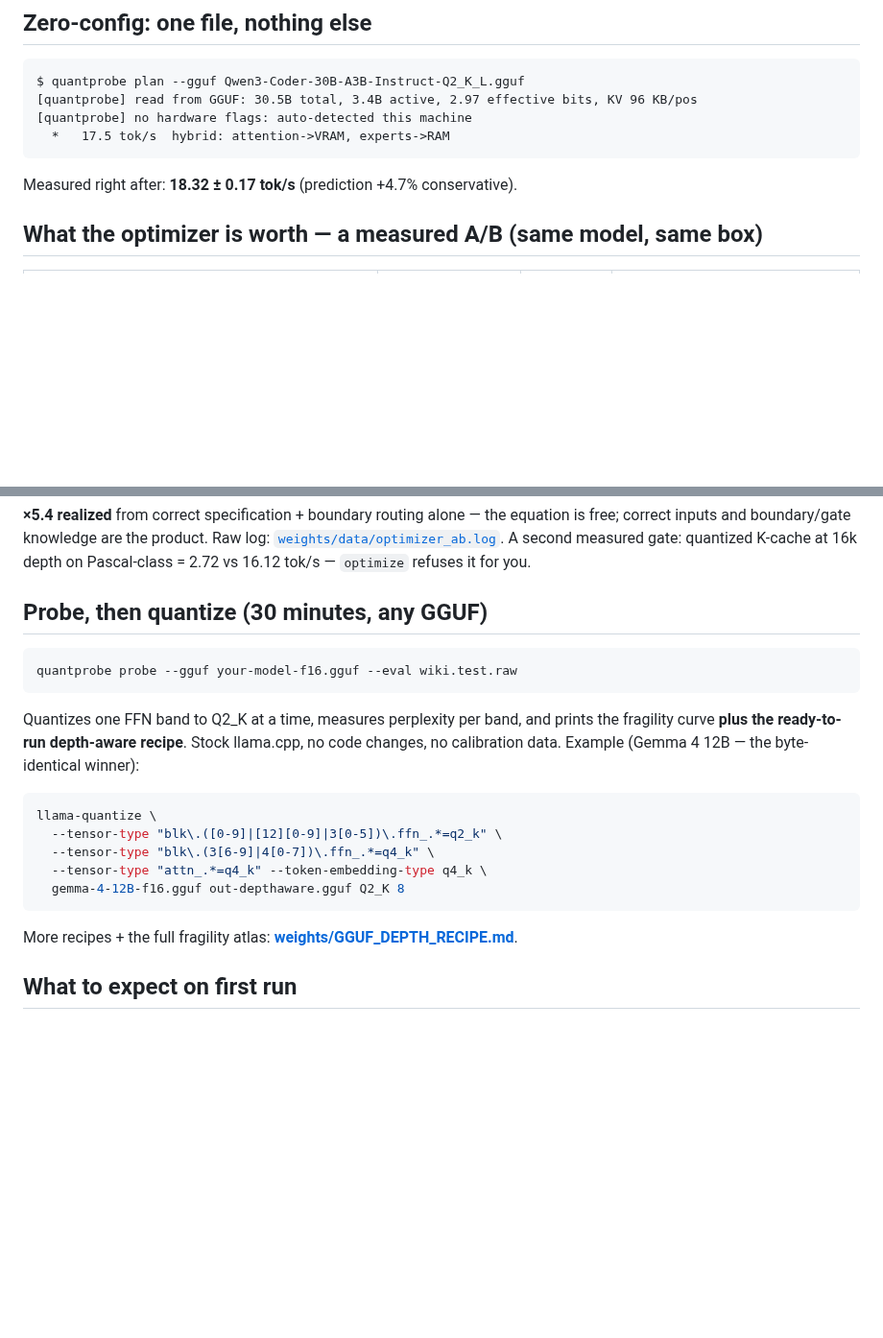
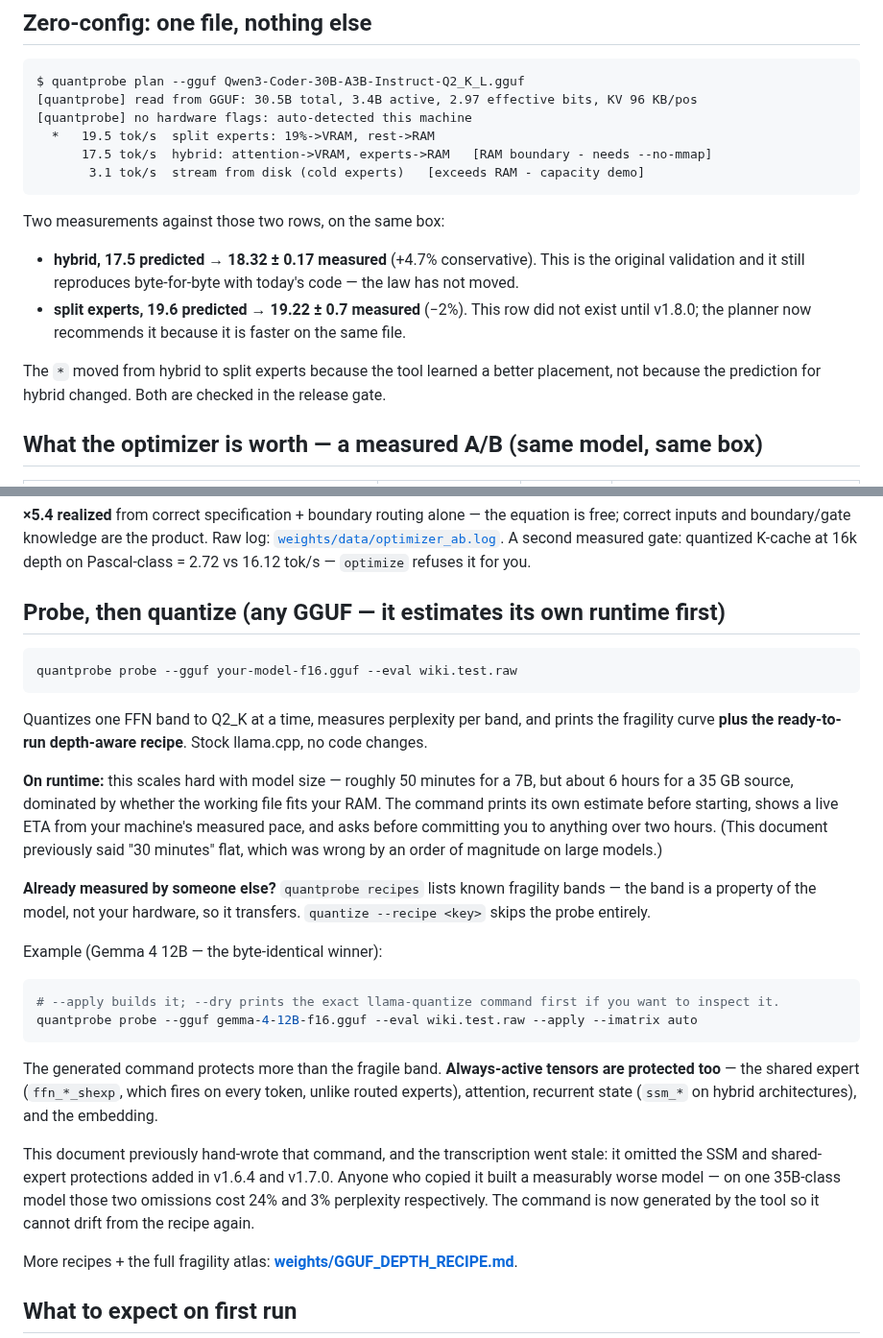
Before and after one commit to FedericoTs/quantprobe, a Markdown page: docs/EXAMPLES.md, 2 parts joined by grey strips. Shown at 96% size. GitHub-like rendering; blank space fills up the shorter version.

Commit message:
docs/EXAMPLES.md refreshed against real output. It was the last unaudited document and carried three stale claims: an outdated winning placement, the 30-minute runtime figure corrected in v1.9.0, and a hand-transcribed quantize recipe missing the always-active tensor protections - which is exactly the drift that made hand-written recipes a bad idea, so it now points at the tool that generates it

````diff
--- a/docs/EXAMPLES.md
+++ b/docs/EXAMPLES.md
@@ -6,10 +6,20 @@
 $ quantprobe plan --gguf Qwen3-Coder-30B-A3B-Instruct-Q2_K_L.gguf
 [quantprobe] read from GGUF: 30.5B total, 3.4B active, 2.97 effective bits, KV 96 KB/pos
 [quantprobe] no hardware flags: auto-detected this machine
-  *   17.5 tok/s  hybrid: attention->VRAM, experts->RAM
+  *   19.5 tok/s  split experts: 19%->VRAM, rest->RAM
+      17.5 tok/s  hybrid: attention->VRAM, experts->RAM   [RAM boundary - needs --no-mmap]
+       3.1 tok/s  stream from disk (cold experts)   [exceeds RAM - capacity demo]
 ```
 
-Measured right after: **18.32 ± 0.17 tok/s** (prediction +4.7% conservative).
+Two measurements against those two rows, on the same box:
+
+- **hybrid, 17.5 predicted → 18.32 ± 0.17 measured** (+4.7% conservative). This is the original
+  validation and it still reproduces byte-for-byte with today's code — the law has not moved.
+- **split experts, 19.6 predicted → 19.22 ± 0.7 measured** (−2%). This row did not exist until
+  v1.8.0; the planner now recommends it because it is faster on the same file.
+
+The `*` moved from hybrid to split experts because the tool learned a better placement, not
+because the prediction for hybrid changed. Both are checked in the release gate.
 
 ## What the optimizer is worth — a measured A/B (same model, same box)
 
@@ -22,21 +32,33 @@ Measured right after: **18.32 ± 0.17 tok/s** (prediction +4.7% conservative).
 boundary/gate knowledge are the product. Raw log: [`weights/data/optimizer_ab.log`](../weights/data/optimizer_ab.log).
 A second measured gate: quantized K-cache at 16k depth on Pascal-class = 2.72 vs 16.12 tok/s — `optimize` refuses it for you.
 
-## Probe, then quantize (30 minutes, any GGUF)
+## Probe, then quantize (any GGUF — it estimates its own runtime first)
 
 ```bash
 quantprobe probe --gguf your-model-f16.gguf --eval wiki.test.raw
 ```
 
-Quantizes one FFN band to Q2_K at a time, measures perplexity per band, and prints the fragility curve **plus the ready-to-run depth-aware recipe**. Stock llama.cpp, no code changes, no calibration data. Example (Gemma 4 12B — the byte-identical winner):
+Quantizes one FFN band to Q2_K at a time, measures perplexity per band, and prints the fragility curve **plus the ready-to-run depth-aware recipe**. Stock llama.cpp, no code changes.
+
+**On runtime:** this scales hard with model size — roughly 50 minutes for a 7B, but about 6 hours for a 35 GB source, dominated by whether the working file fits your RAM. The command prints its own estimate before starting, shows a live ETA from your machine's measured pace, and asks before committing you to anything over two hours. (This document previously said "30 minutes" flat, which was wrong by an order of magnitude on large models.)
+
+**Already measured by someone else?** `quantprobe recipes` lists known fragility bands — the band is a property of the model, not your hardware, so it transfers. `quantize --recipe <key>` skips the probe entirely.
+
+Example (Gemma 4 12B — the byte-identical winner):
 
 ```bash
-llama-quantize \
-  --tensor-type "blk\.([0-9]|[12][0-9]|3[0-5])\.ffn_.*=q2_k" \
-  --tensor-type "blk\.(3[6-9]|4[0-7])\.ffn_.*=q4_k" \
-  --tensor-type "attn_.*=q4_k" --token-embedding-type q4_k \
-  gemma-4-12B-f16.gguf out-depthaware.gguf Q2_K 8
+# --apply builds it; --dry prints the exact llama-quantize command first if you want to inspect it.
+quantprobe probe --gguf gemma-4-12B-f16.gguf --eval wiki.test.raw --apply --imatrix auto
 ```
+
+The generated command protects more than the fragile band. **Always-active tensors are protected
+too** — the shared expert (`ffn_*_shexp`, which fires on every token, unlike routed experts),
+attention, recurrent state (`ssm_*` on hybrid architectures), and the embedding.
+
+This document previously hand-wrote that command, and the transcription went stale: it omitted
+the SSM and shared-expert protections added in v1.6.4 and v1.7.0. Anyone who copied it built a
+measurably worse model — on one 35B-class model those two omissions cost 24% and 3% perplexity
+respectively. The command is now generated by the tool so it cannot drift from the recipe again.
 
 More recipes + the full fragility atlas: **[weights/GGUF_DEPTH_RECIPE.md](../weights/GGUF_DEPTH_RECIPE.md)**.
 
````
